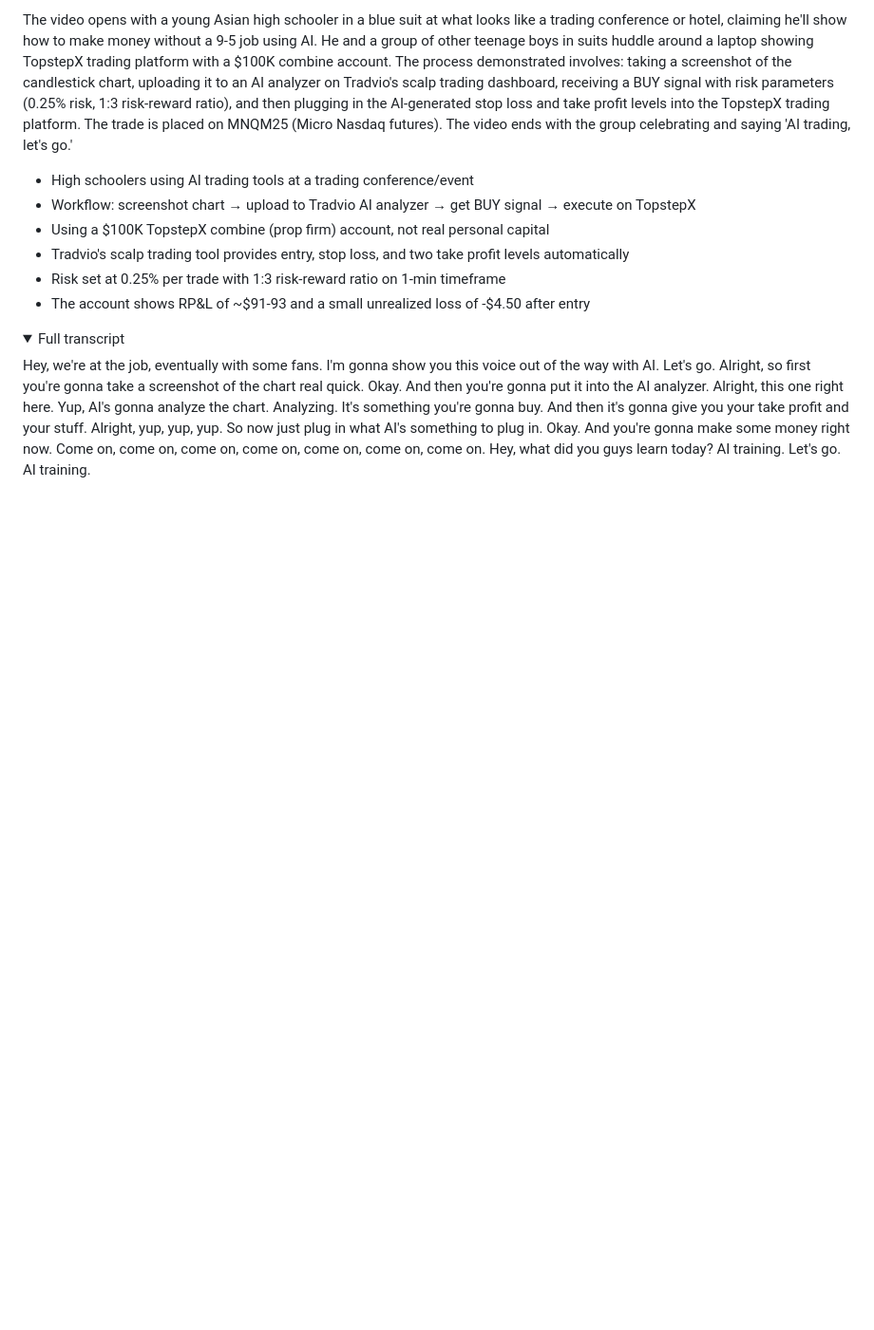
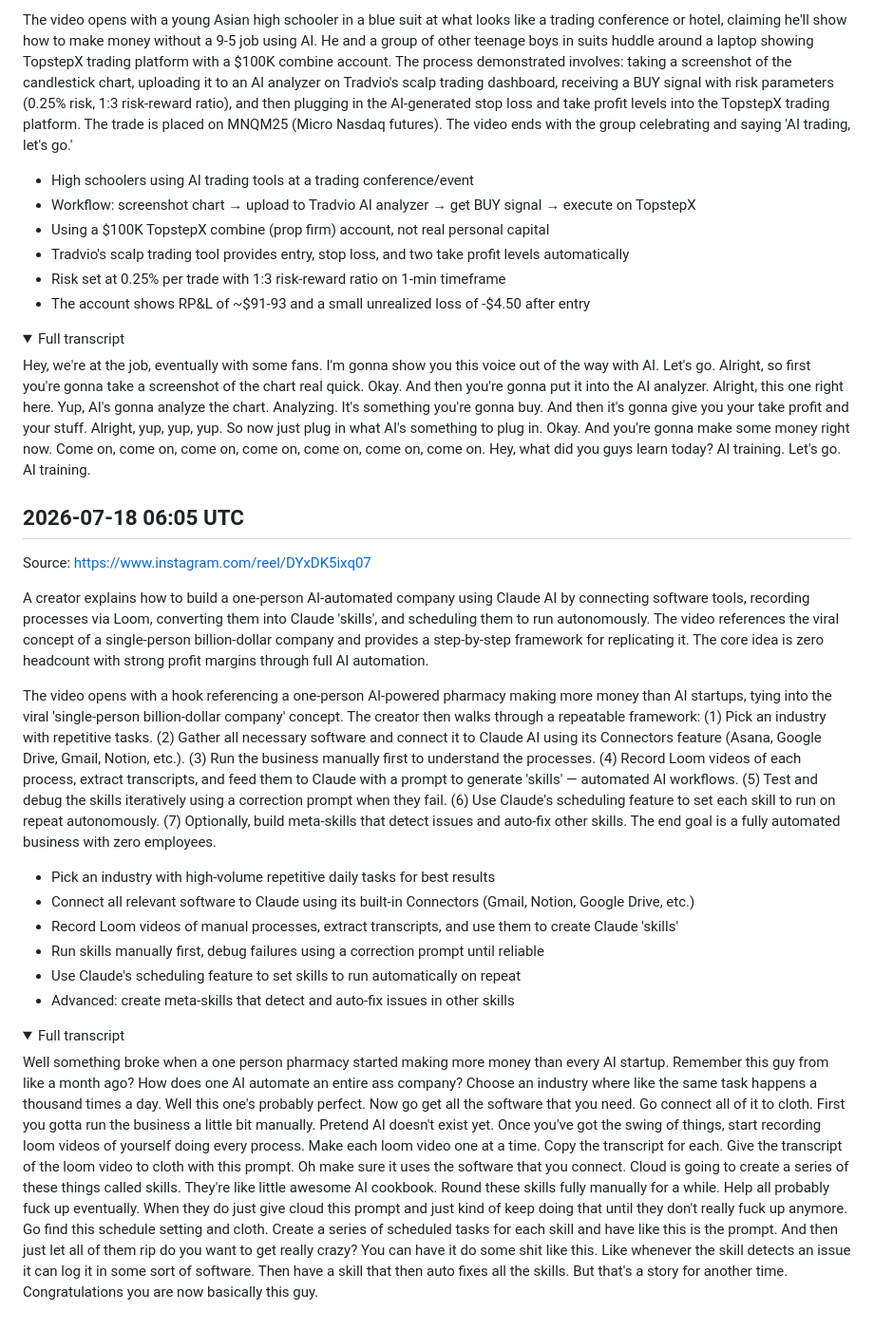
Before and after one commit to lucasjonsil-hue/video-analyzer, a Markdown page: notes/project_ideas.md, the part around the change. Shown at 95% size. Rendered like a GitHub page; folded sections open; blank space fills up the shorter version.

Commit message:
Add project_ideas note from video analysis

```diff
--- a/notes/project_ideas.md
+++ b/notes/project_ideas.md
@@ -61,3 +61,23 @@ The video opens with a young Asian high schooler in a blue suit at what looks li
 Hey, we're at the job, eventually with some fans. I'm gonna show you this voice out of the way with AI. Let's go. Alright, so first you're gonna take a screenshot of the chart real quick. Okay. And then you're gonna put it into the AI analyzer. Alright, this one right here. Yup, AI's gonna analyze the chart. Analyzing. It's something you're gonna buy. And then it's gonna give you your take profit and your stuff. Alright, yup, yup, yup. So now just plug in what AI's something to plug in. Okay. And you're gonna make some money right now. Come on, come on, come on, come on, come on, come on, come on. Hey, what did you guys learn today? AI training. Let's go. AI training.
 
 </details>
+
+## 2026-07-18 06:05 UTC
+Source: https://www.instagram.com/reel/DYxDK5ixq07
+
+A creator explains how to build a one-person AI-automated company using Claude AI by connecting software tools, recording processes via Loom, converting them into Claude 'skills', and scheduling them to run autonomously. The video references the viral concept of a single-person billion-dollar company and provides a step-by-step framework for replicating it. The core idea is zero headcount with strong profit margins through full AI automation.
+
+The video opens with a hook referencing a one-person AI-powered pharmacy making more money than AI startups, tying into the viral 'single-person billion-dollar company' concept. The creator then walks through a repeatable framework: (1) Pick an industry with repetitive tasks. (2) Gather all necessary software and connect it to Claude AI using its Connectors feature (Asana, Google Drive, Gmail, Notion, etc.). (3) Run the business manually first to understand the processes. (4) Record Loom videos of each process, extract transcripts, and feed them to Claude with a prompt to generate 'skills' — automated AI workflows. (5) Test and debug the skills iteratively using a correction prompt when they fail. (6) Use Claude's scheduling feature to set each skill to run on repeat autonomously. (7) Optionally, build meta-skills that detect issues and auto-fix other skills. The end goal is a fully automated business with zero employees.
+
+- Pick an industry with high-volume repetitive daily tasks for best results
+- Connect all relevant software to Claude using its built-in Connectors (Gmail, Notion, Google Drive, etc.)
+- Record Loom videos of manual processes, extract transcripts, and use them to create Claude 'skills'
+- Run skills manually first, debug failures using a correction prompt until reliable
+- Use Claude's scheduling feature to set skills to run automatically on repeat
+- Advanced: create meta-skills that detect and auto-fix issues in other skills
+
+<details><summary>Full transcript</summary>
+
+Well something broke when a one person pharmacy started making more money than every AI startup. Remember this guy from like a month ago? How does one AI automate an entire ass company? Choose an industry where like the same task happens a thousand times a day. Well this one's probably perfect. Now go get all the software that you need. Go connect all of it to cloth. First you gotta run the business a little bit manually. Pretend AI doesn't exist yet. Once you've got the swing of things, start recording loom videos of yourself doing every process. Make each loom video one at a time. Copy the transcript for each. Give the transcript of the loom video to cloth with this prompt. Oh make sure it uses the software that you connect. Cloud is going to create a series of these things called skills. They're like little awesome AI cookbook. Round these skills fully manually for a while. Help all probably fuck up eventually. When they do just give cloud this prompt and just kind of keep doing that until they don't really fuck up anymore. Go find this schedule setting and cloth. Create a series of scheduled tasks for each skill and have like this is the prompt. And then just let all of them rip do you want to get really crazy? You can have it do some shit like this. Like whenever the skill detects an issue it can log it in some sort of software. Then have a skill that then auto fixes all the skills. But that's a story for another time. Congratulations you are now basically this guy.
+
+</details>
```
